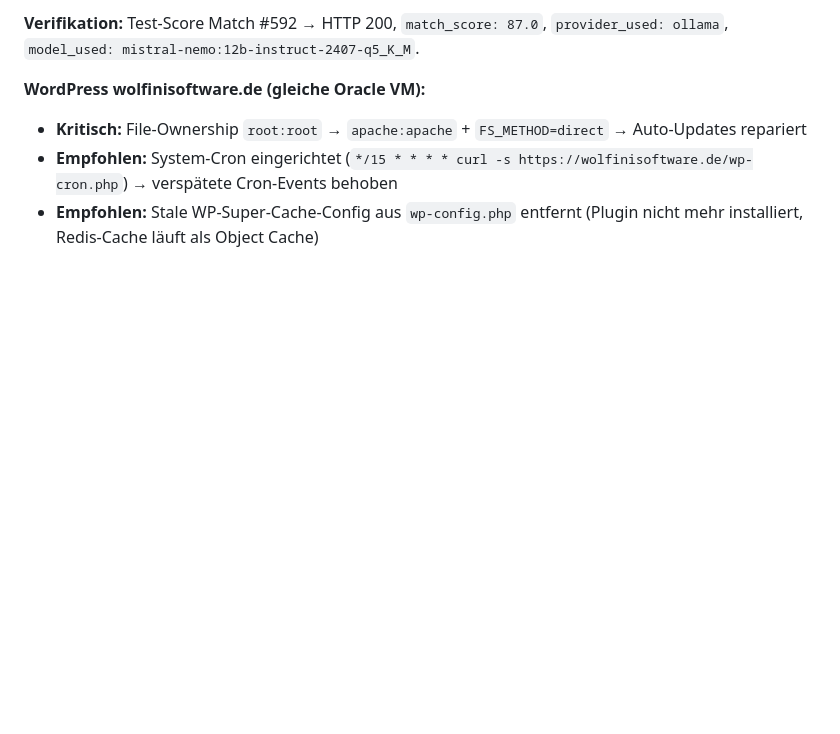
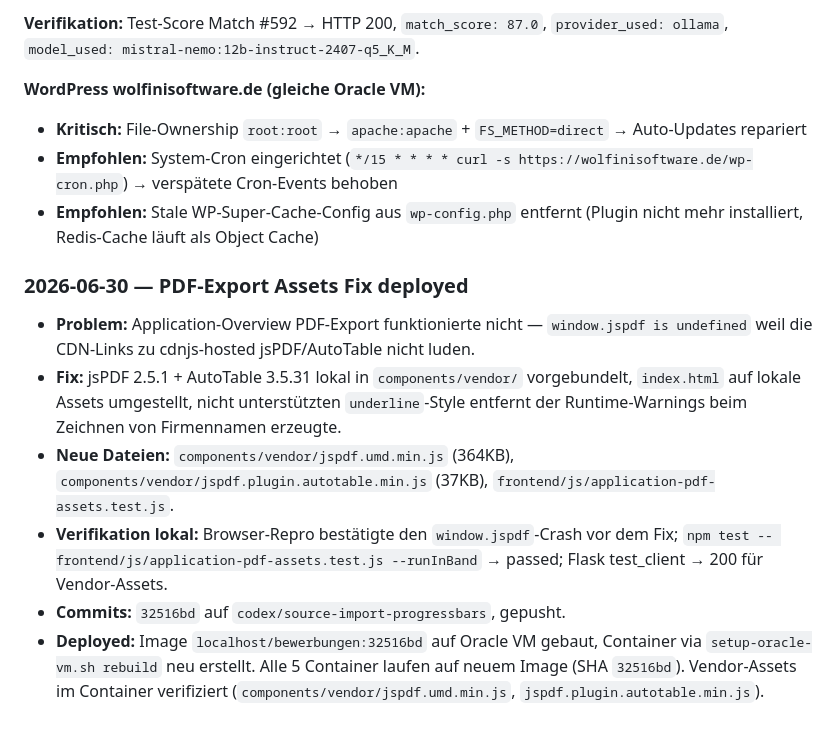
Before and after one commit to haraldweiss/Bewerbungstracker, a Markdown page: CHANGELOG.md, the part around the change. Rendered like a GitHub page; blank space fills up the shorter version.

Commit message:
docs: record PDF export assets deploy

```diff
--- a/CHANGELOG.md
+++ b/CHANGELOG.md
@@ -460,3 +460,12 @@ Alle Backlog-Items aus dem vorherigen Handoff wurden in dieser Session implement
 - **Kritisch:** File-Ownership `root:root` → `apache:apache` + `FS_METHOD=direct` → Auto-Updates repariert
 - **Empfohlen:** System-Cron eingerichtet (`*/15 * * * * curl -s https://wolfinisoftware.de/wp-cron.php`) → verspätete Cron-Events behoben
 - **Empfohlen:** Stale WP-Super-Cache-Config aus `wp-config.php` entfernt (Plugin nicht mehr installiert, Redis-Cache läuft als Object Cache)
+
+### 2026-06-30 — PDF-Export Assets Fix deployed
+
+- **Problem:** Application-Overview PDF-Export funktionierte nicht — `window.jspdf is undefined` weil die CDN-Links zu cdnjs-hosted jsPDF/AutoTable nicht luden.
+- **Fix:** jsPDF 2.5.1 + AutoTable 3.5.31 lokal in `components/vendor/` vorgebundelt, `index.html` auf lokale Assets umgestellt, nicht unterstützten `underline`-Style entfernt der Runtime-Warnings beim Zeichnen von Firmennamen erzeugte.
+- **Neue Dateien:** `components/vendor/jspdf.umd.min.js` (364KB), `components/vendor/jspdf.plugin.autotable.min.js` (37KB), `frontend/js/application-pdf-assets.test.js`.
+- **Verifikation lokal:** Browser-Repro bestätigte den `window.jspdf`-Crash vor dem Fix; `npm test -- frontend/js/application-pdf-assets.test.js --runInBand` → passed; Flask test_client → 200 für Vendor-Assets.
+- **Commits:** `32516bd` auf `codex/source-import-progressbars`, gepusht.
+- **Deployed:** Image `localhost/bewerbungen:32516bd` auf Oracle VM gebaut, Container via `setup-oracle-vm.sh rebuild` neu erstellt. Alle 5 Container laufen auf neuem Image (SHA `32516bd`). Vendor-Assets im Container verifiziert (`components/vendor/jspdf.umd.min.js`, `jspdf.plugin.autotable.min.js`).
```
